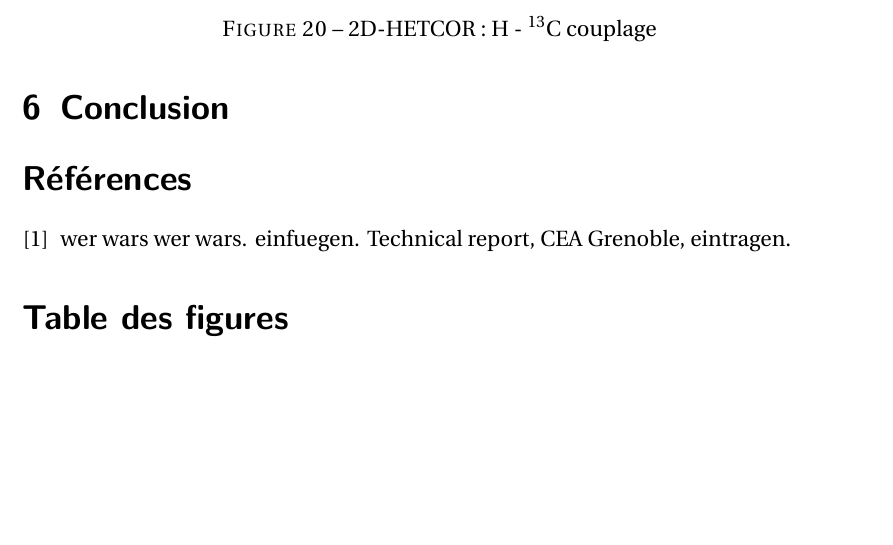
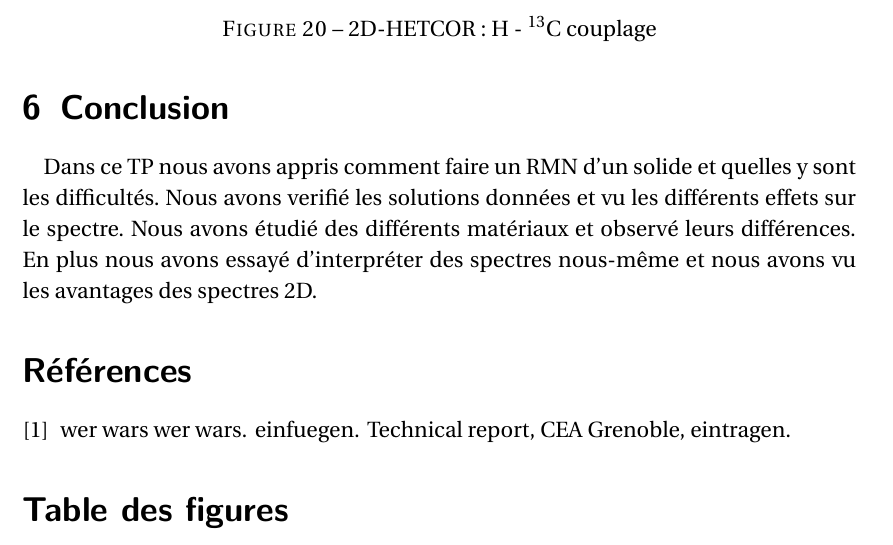
Before and after one commit to varya3/TP_kernspin, a LaTeX paper (rapport.tex): part of page 21 of 22, cut so that both start at the same text, the shorter picture padded with empty space. Compiled offline with pdfLaTeX; an older LaTeX class or package is replaced by its successor.

Commit message:
conclusion

```diff
--- a/rapport.tex
+++ b/rapport.tex
@@ -313,7 +313,7 @@ Maintenant nous savons où sont les différents C. En plus nous voulons savoir o
 
 
  \section{Conclusion}
-
+  Dans ce TP nous avons appris comment faire un RMN d'un solide et quelles y sont les difficultés. Nous avons verifié les solutions données et vu les différents effets sur le spectre. Nous avons étudié des différents matériaux et observé leurs différences. En plus nous avons essayé d'interpréter des spectres nous-même et nous avons vu les avantages des spectres 2D.
 
 
 \bibliographystyle{unsrt}
```
Also changed, not shown: rapport.pdf, 5 other files.
